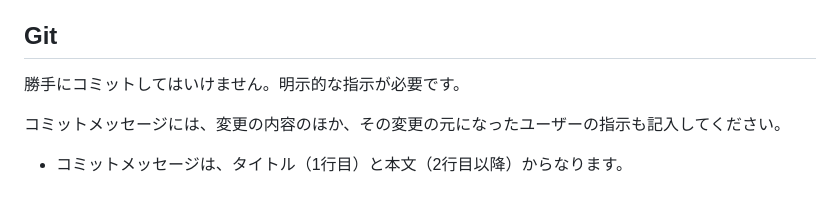
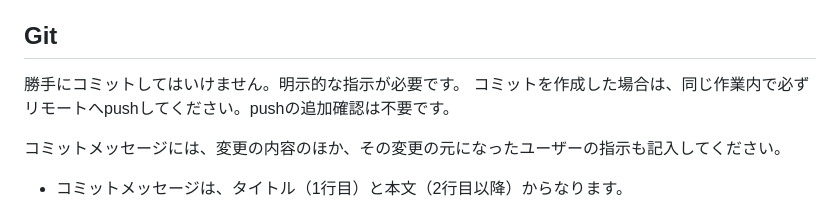
Before and after one commit to sgk/webhost, a Markdown page: AGENTS.md, the part around the change. GitHub-like rendering.

Commit message:
docs: コミット後のpushルールを追加
ユーザーの指示:
- コミットしたら必ずpushすること
- pushのたびに追加確認しないこと

変更内容:
- コミットを作成した作業内で必ずリモートへpushするルールをAGENTS.mdに追記
- push時の追加確認を不要とすることを明記

```diff
--- a/AGENTS.md
+++ b/AGENTS.md
@@ -51,6 +51,7 @@
 ## Git
 
 勝手にコミットしてはいけません。明示的な指示が必要です。
+コミットを作成した場合は、同じ作業内で必ずリモートへpushしてください。pushの追加確認は不要です。
 
 コミットメッセージには、変更の内容のほか、その変更の元になったユーザーの指示も記入してください。
 - コミットメッセージは、タイトル（1行目）と本文（2行目以降）からなります。
```
